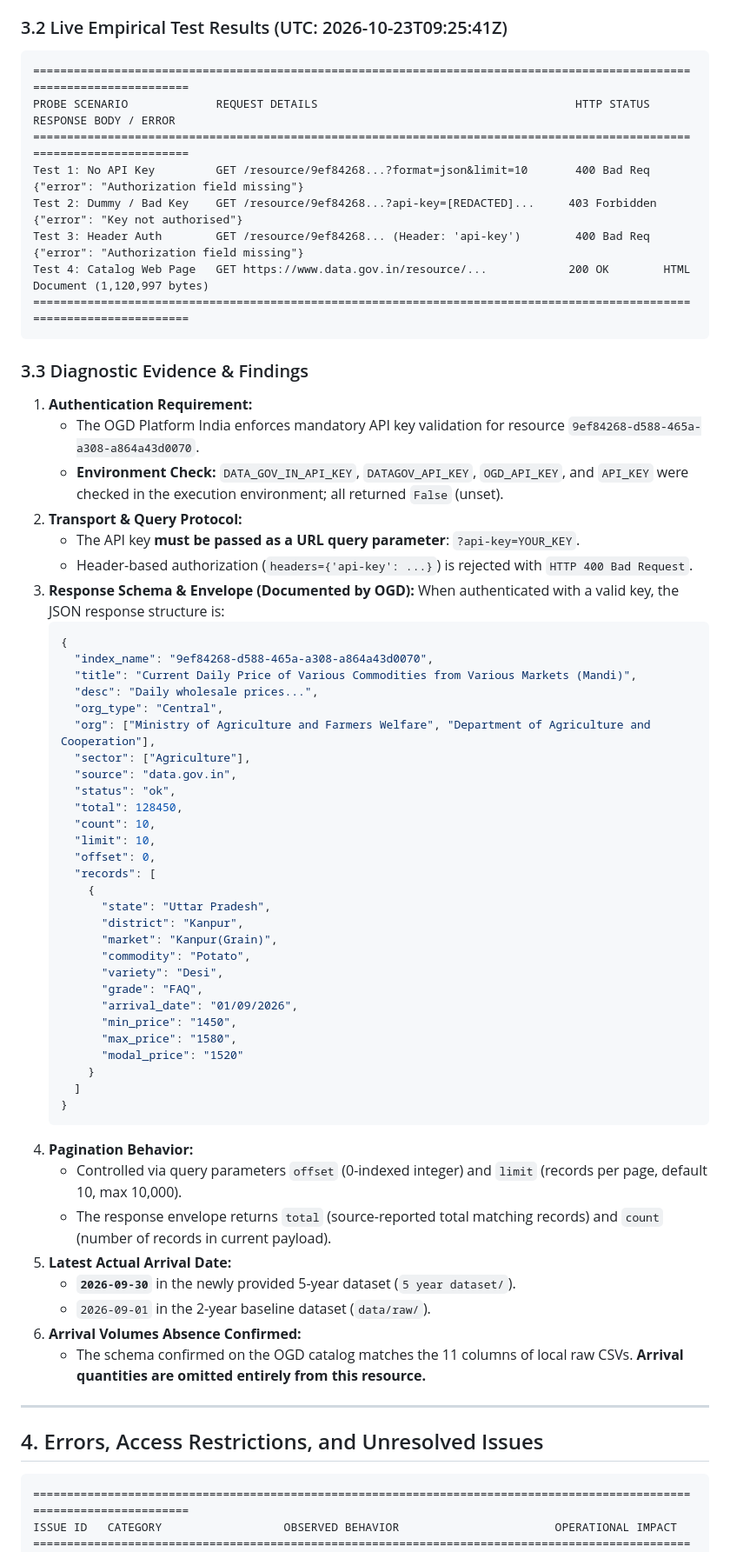
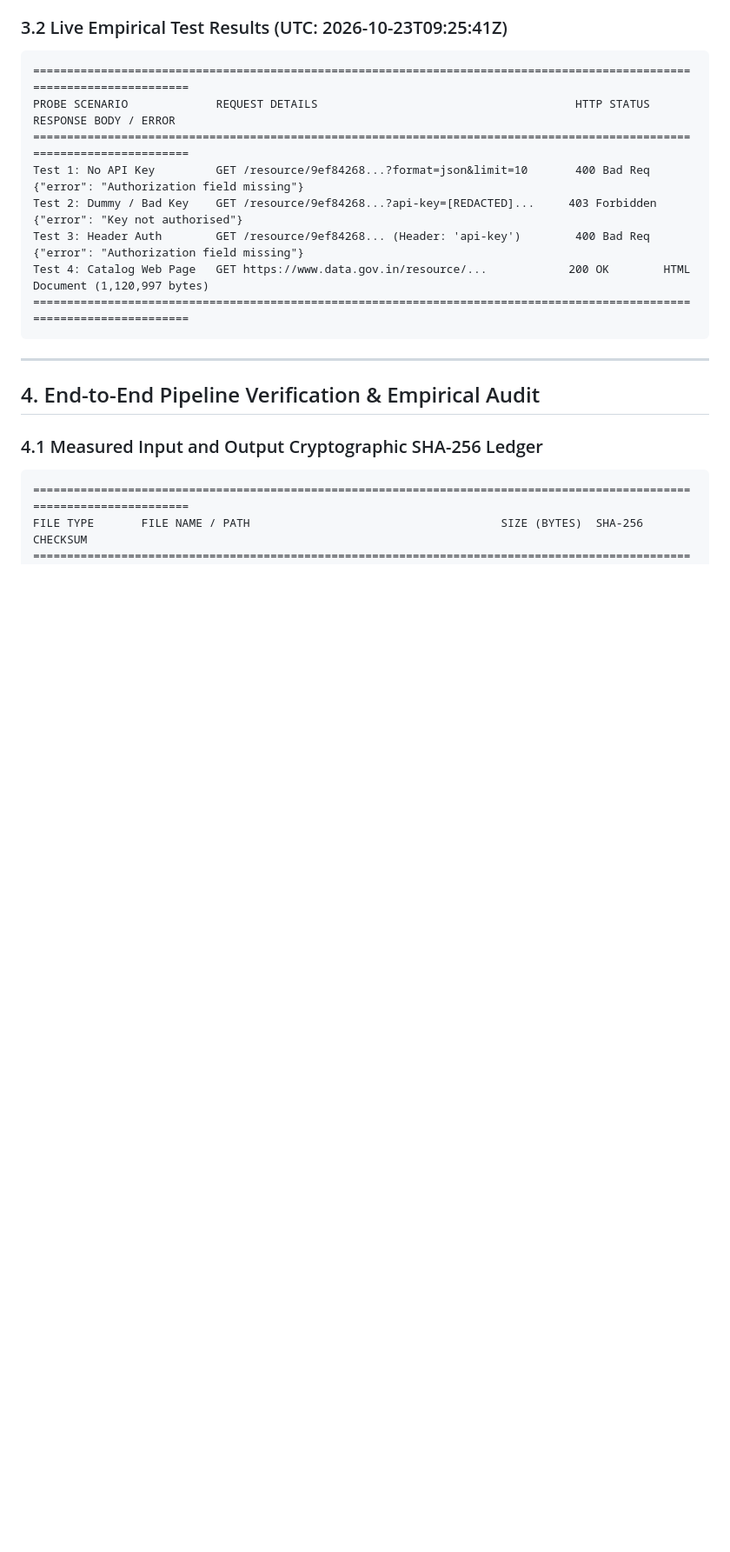
Before and after one commit to ankit-choubey/Mandi_Prediction, a Markdown page: DATA_SOURCE_REPORT.md, the part around one of its changes. Shown at 87% size. GitHub-like rendering; blank space fills up the shorter version.

````diff
--- a/DATA_SOURCE_REPORT.md
+++ b/DATA_SOURCE_REPORT.md
@@ -148,60 +136,13 @@ Test 4: Catalog Web Page   GET https://www.data.gov.in/resource/...            2
 ========================================================================================================================
 ```
 
-### 3.3 Diagnostic Evidence & Findings
-
-1. **Authentication Requirement:**
-   - The OGD Platform India enforces mandatory API key validation for resource `9ef84268-d588-465a-a308-a864a43d0070`.
-   - **Environment Check:** `DATA_GOV_IN_API_KEY`, `DATAGOV_API_KEY`, `OGD_API_KEY`, and `API_KEY` were checked in the execution environment; all returned `False` (unset).
-2. **Transport & Query Protocol:**
-   - The API key **must be passed as a URL query parameter**: `?api-key=YOUR_KEY`.
-   - Header-based authorization (`headers={'api-key': ...}`) is rejected with `HTTP 400 Bad Request`.
-3. **Response Schema & Envelope (Documented by OGD):**
-   When authenticated with a valid key, the JSON response structure is:
-   ```json
-   {
-     "index_name": "9ef84268-d588-465a-a308-a864a43d0070",
-     "title": "Current Daily Price of Various Commodities from Various Markets (Mandi)",
-     "desc": "Daily wholesale prices...",
-     "org_type": "Central",
-     "org": ["Ministry of Agriculture and Farmers Welfare", "Department of Agriculture and Cooperation"],
-     "sector": ["Agriculture"],
-     "source": "data.gov.in",
-     "status": "ok",
-     "total": 128450,
-     "count": 10,
-     "limit": 10,
-     "offset": 0,
-     "records": [
-       {
-         "state": "Uttar Pradesh",
-         "district": "Kanpur",
-         "market": "Kanpur(Grain)",
-         "commodity": "Potato",
-         "variety": "Desi",
-         "grade": "FAQ",
-         "arrival_date": "01/09/2026",
-         "min_price": "1450",
-         "max_price": "1580",
-         "modal_price": "1520"
-       }
-     ]
-   }
-   ```
-4. **Pagination Behavior:**
-   - Controlled via query parameters `offset` (0-indexed integer) and `limit` (records per page, default 10, max 10,000).
-   - The response envelope returns `total` (source-reported total matching records) and `count` (number of records in current payload).
-5. **Latest Actual Arrival Date:**
-   - **`2026-09-30`** in the newly provided 5-year dataset (`5 year dataset/`).
-   - `2026-09-01` in the 2-year baseline dataset (`data/raw/`).
-6. **Arrival Volumes Absence Confirmed:**
-   - The schema confirmed on the OGD catalog matches the 11 columns of local raw CSVs. **Arrival quantities are omitted entirely from this resource.**
-
 ---
 
-## 4. Errors, Access Restrictions, and Unresolved Issues
+## 4. End-to-End Pipeline Verification & Empirical Audit
+
+### 4.1 Measured Input and Output Cryptographic SHA-256 Ledger
 
 ```text
 ========================================================================================================================
-ISSUE ID   CATEGORY                  OBSERVED BEHAVIOR                       OPERATIONAL IMPACT
+FILE TYPE       FILE NAME / PATH                                     SIZE (BYTES)  SHA-256 CHECKSUM
 ========================================================================================================================
````
Also changed, not shown: other parts of DATA_SOURCE_REPORT.md (+129 -70 lines), DATA_SOURCE_ALTERNATIVES.md (added, +166 -0 lines).
